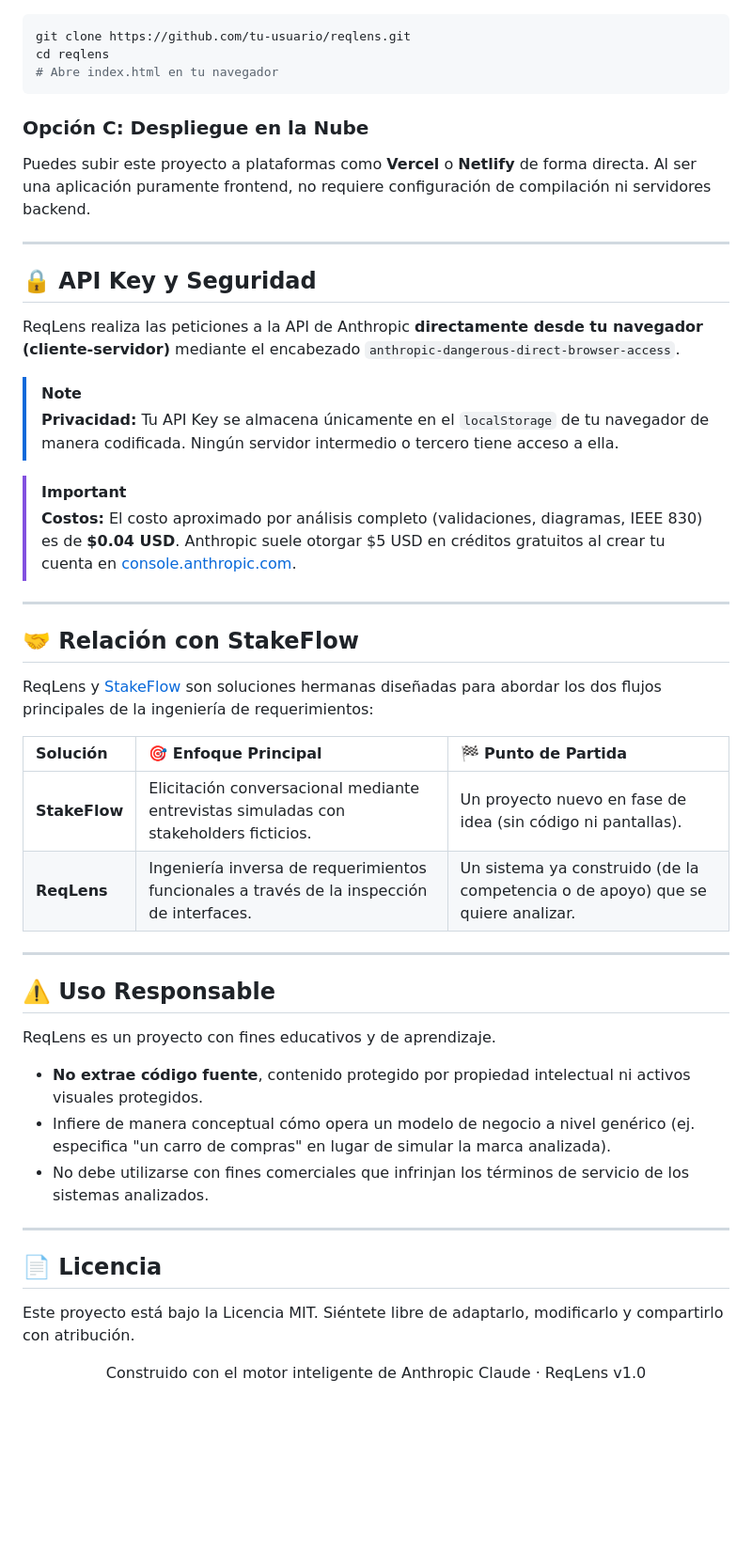
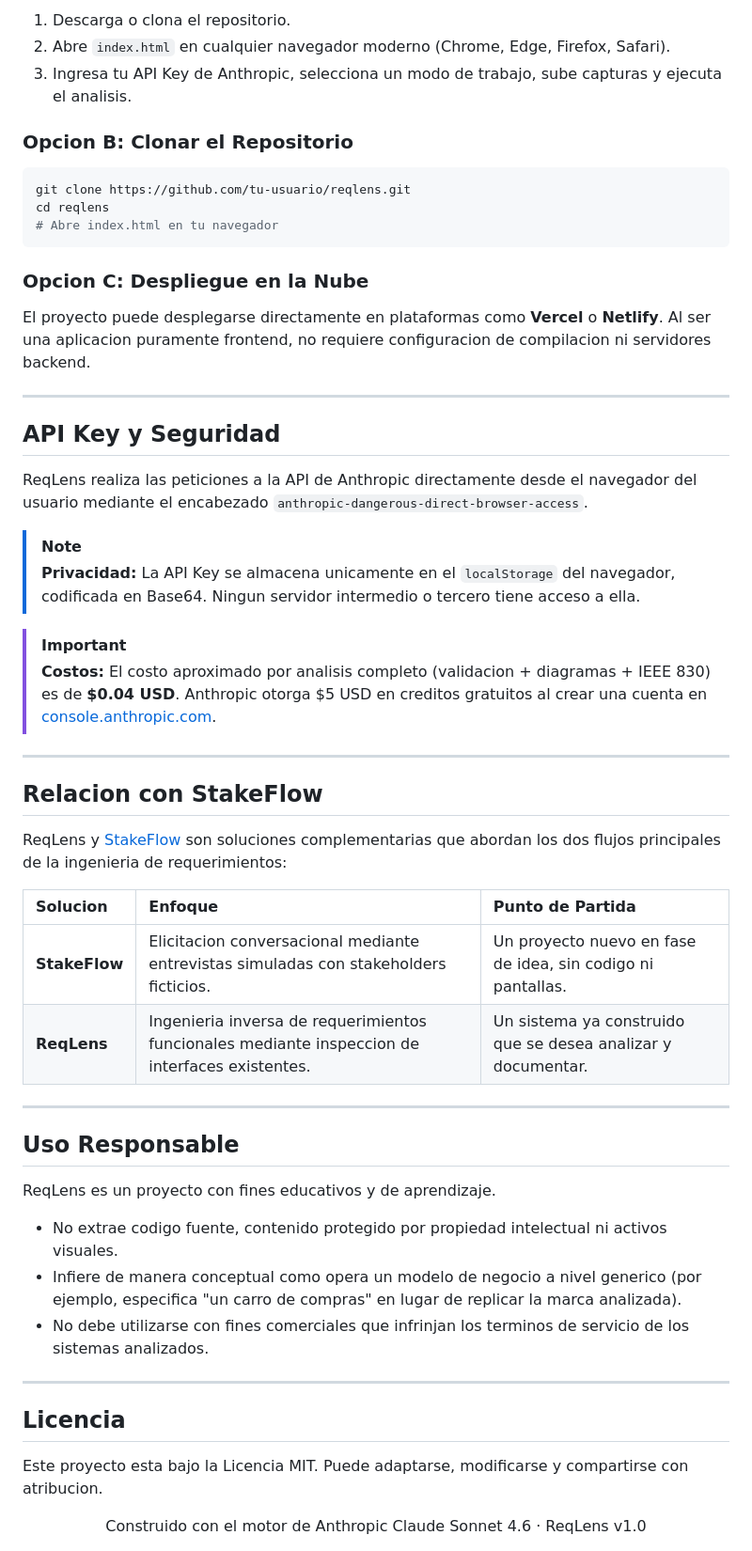
Before and after one commit to INTERTEXAS/ReqLens, a Markdown page: README.md, the part around one of its changes. Shown at 94% size. Rendered like a GitHub page; blank space fills up the shorter version.

````diff
--- a/README.md
+++ b/README.md
@@ -97,50 +191,60 @@ reqlens/
+1. Descarga o clona el repositorio.
+2. Abre `index.html` en cualquier navegador moderno (Chrome, Edge, Firefox, Safari).
+3. Ingresa tu API Key de Anthropic, selecciona un modo de trabajo, sube capturas y ejecuta el analisis.
+
+### Opcion B: Clonar el Repositorio
+
 ```bash
 git clone https://github.com/tu-usuario/reqlens.git
 cd reqlens
 # Abre index.html en tu navegador
 ```
 
-### Opción C: Despliegue en la Nube
-Puedes subir este proyecto a plataformas como **Vercel** o **Netlify** de forma directa. Al ser una aplicación puramente frontend, no requiere configuración de compilación ni servidores backend.
+### Opcion C: Despliegue en la Nube
+
+El proyecto puede desplegarse directamente en plataformas como **Vercel** o **Netlify**. Al ser una aplicacion puramente frontend, no requiere configuracion de compilacion ni servidores backend.
 
 ---
 
-## 🔒 API Key y Seguridad
+## API Key y Seguridad
 
-ReqLens realiza las peticiones a la API de Anthropic **directamente desde tu navegador (cliente-servidor)** mediante el encabezado `anthropic-dangerous-direct-browser-access`.
+ReqLens realiza las peticiones a la API de Anthropic directamente desde el navegador del usuario mediante el encabezado `anthropic-dangerous-direct-browser-access`.
 
 > [!NOTE]
-> **Privacidad:** Tu API Key se almacena únicamente en el `localStorage` de tu navegador de manera codificada. Ningún servidor intermedio o tercero tiene acceso a ella.
+> **Privacidad:** La API Key se almacena unicamente en el `localStorage` del navegador, codificada en Base64. Ningun servidor intermedio o tercero tiene acceso a ella.
 
 > [!IMPORTANT]
-> **Costos:** El costo aproximado por análisis completo (validaciones, diagramas, IEEE 830) es de **$0.04 USD**. Anthropic suele otorgar $5 USD en créditos gratuitos al crear tu cuenta en [console.anthropic.com](https://console.anthropic.com).
+> **Costos:** El costo aproximado por analisis completo (validacion + diagramas + IEEE 830) es de **$0.04 USD**. Anthropic otorga $5 USD en creditos gratuitos al crear una cuenta en [console.anthropic.com](https://console.anthropic.com).
 
 ---
 
-## 🤝 Relación con StakeFlow
+## Relacion con StakeFlow
 
-ReqLens y [StakeFlow](https://github.com/tu-usuario/stakeflow) son soluciones hermanas diseñadas para abordar los dos flujos principales de la ingeniería de requerimientos:
+ReqLens y [StakeFlow](https://github.com/tu-usuario/stakeflow) son soluciones complementarias que abordan los dos flujos principales de la ingenieria de requerimientos:
 
-| Solución | 🎯 Enfoque Principal | 🏁 Punto de Partida |
+| Solucion | Enfoque | Punto de Partida |
 | :--- | :--- | :--- |
-| **StakeFlow** | Elicitación conversacional mediante entrevistas simuladas con stakeholders ficticios. | Un proyecto nuevo en fase de idea (sin código ni pantallas). |
-| **ReqLens** | Ingeniería inversa de requerimientos funcionales a través de la inspección de interfaces. | Un sistema ya construido (de la competencia o de apoyo) que se quiere analizar. |
+| **StakeFlow** | Elicitacion conversacional mediante entrevistas simuladas con stakeholders ficticios. | Un proyecto nuevo en fase de idea, sin codigo ni pantallas. |
+| **ReqLens** | Ingenieria inversa de requerimientos funcionales mediante inspeccion de interfaces existentes. | Un sistema ya construido que se desea analizar y documentar. |
 
 ---
 
-## ⚠️ Uso Responsable
+## Uso Responsable
 
 ReqLens es un proyecto con fines educativos y de aprendizaje.
-*   **No extrae código fuente**, contenido protegido por propiedad intelectual ni activos visuales protegidos.
-*   Infiere de manera conceptual cómo opera un modelo de negocio a nivel genérico (ej. especifica "un carro de compras" en lugar de simular la marca analizada).
-*   No debe utilizarse con fines comerciales que infrinjan los términos de servicio de los sistemas analizados.
+
+- No extrae codigo fuente, contenido protegido por propiedad intelectual ni activos visuales.
+- Infiere de manera conceptual como opera un modelo de negocio a nivel generico (por ejemplo, especifica "un carro de compras" en lugar de replicar la marca analizada).
+- No debe utilizarse con fines comerciales que infrinjan los terminos de servicio de los sistemas analizados.
 
 ---
 
-## 📄 Licencia
+## Licencia
 
-Este proyecto está bajo la Licencia MIT. Siéntete libre de adaptarlo, modificarlo y compartirlo con atribución.
+Este proyecto esta bajo la Licencia MIT. Puede adaptarse, modificarse y compartirse con atribucion.
 
 <div align="center">
-Construido con el motor inteligente de Anthropic Claude · ReqLens v1.0
+
+Construido con el motor de Anthropic Claude Sonnet 4.6 · ReqLens v1.0
+
 </div>
````
Also changed, not shown: other parts of README.md (+149 -55 lines).
